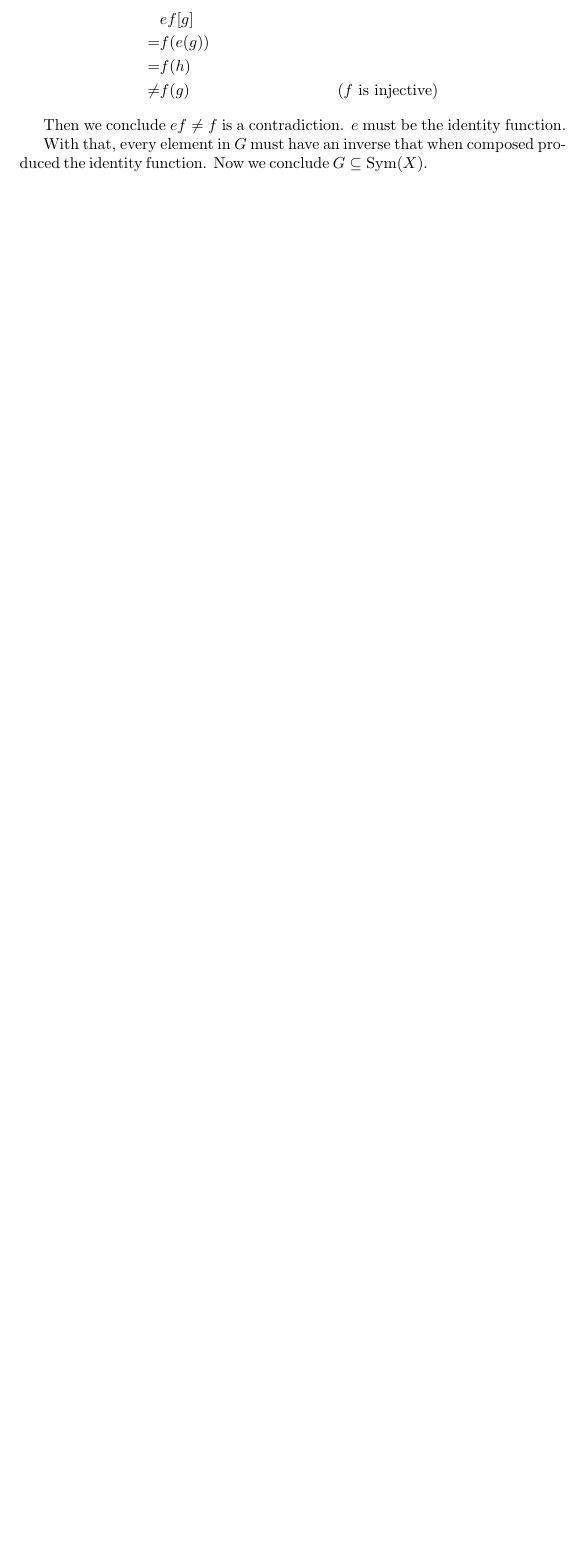
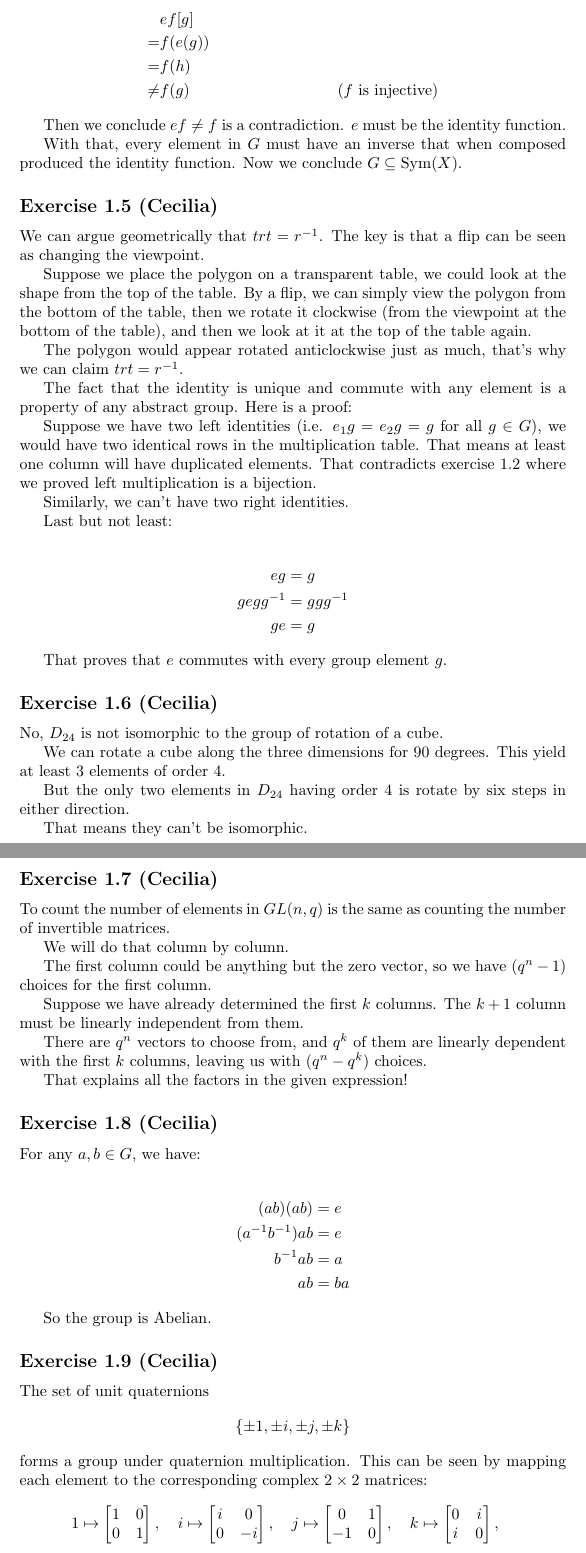
Before and after one commit to ceciliachan1979/math, a LaTeX document (Books/Algebra/Algebra.tex, which reads Books/Algebra/Chapter01/ex05.cecilia.tex, Books/Algebra/Chapter01/ex06.cecilia.tex, Books/Algebra/Chapter01/ex07.cecilia.tex): part of page 5 of 5 before the commit and two parts of pages 5 and 6 of 6 after it, the two joined at a grey line, cut so that both start at the same text, the shorter picture padded with empty space. Compiled offline with pdfLaTeX.

Commit message:
Algebra 1.5 - 1.9

```diff
--- /dev/null
+++ b/Books/Algebra/Chapter01/ex05.cecilia.tex
@@ -0,0 +1,23 @@
+\subsection*{Exercise 1.5 (Cecilia)}
+
+We can argue geometrically that $trt=r^{-1}$. The key is that a flip can be seen as changing the viewpoint.
+
+Suppose we place the polygon on a transparent table, we could look at the shape from the top of the table. By a flip, we can simply view the polygon from the bottom of the table, then we rotate it clockwise (from the viewpoint at the bottom of the table), and then we look at it at the top of the table again.
+
+The polygon would appear rotated anticlockwise just as much, that's why we can claim $trt=r^{-1}$.
+
+The fact that the identity is unique and commute with any element is a property of any abstract group. Here is a proof:
+
+Suppose we have two left identities (i.e. $e_1 g = e_2 g = g$ for all $ g \in G$), we would have two identical rows in the multiplication table. That means at least one column will have duplicated elements. That contradicts exercise 1.2 where we proved left multiplication is a bijection.
+
+Similarly, we can't have two right identities.
+
+Last but not least:
+
+\begin{align*}
+    eg &= g \\
+    gegg^{-1} &= ggg^{-1} \\
+    ge &= g
+\end{align*}
+
+That proves that $e$ commutes with every group element $g$.
--- /dev/null
+++ b/Books/Algebra/Chapter01/ex06.cecilia.tex
@@ -0,0 +1,8 @@
+\subsection*{Exercise 1.6 (Cecilia)}
+No, $D_{24}$ is not isomorphic to the group of rotation of a cube.
+
+We can rotate a cube along the three dimensions for 90 degrees. This yield at least 3 elements of order 4.
+
+But the only two elements in $D_{24}$ having order 4 is rotate by six steps in either direction.
+
+That means they can't be isomorphic.
--- /dev/null
+++ b/Books/Algebra/Chapter01/ex07.cecilia.tex
@@ -0,0 +1,12 @@
+\subsection*{Exercise 1.7 (Cecilia)}
+To count the number of elements in $GL(n, q)$ is the same as counting the number of invertible matrices.
+
+We will do that column by column.
+
+The first column could be anything but the zero vector, so we have $ (q^n - 1) $ choices for the first column.
+
+Suppose we have already determined the first $k$ columns. The $k+1$ column must be linearly independent from them.
+
+There are $q^n$ vectors to choose from, and $q^k$ of them are linearly dependent with the first $k$ columns, leaving us with $(q^n - q^k)$ choices.
+
+That explains all the factors in the given expression!
--- /dev/null
+++ b/Books/Algebra/Chapter01/ex08.cecilia.tex
@@ -0,0 +1,11 @@
+\subsection*{Exercise 1.8 (Cecilia)}
+For any $a,b \in G$, we have:
+
+\begin{align*}
+    (ab)(ab) &= e \\
+    (a^{-1}b^{-1})ab &= e \\
+    b^{-1}ab &= a \\
+    ab &= ba
+\end{align*}
+
+So the group is Abelian.
--- /dev/null
+++ b/Books/Algebra/Chapter01/ex09.cecilia.tex
@@ -0,0 +1,16 @@
+\subsection*{Exercise 1.9 (Cecilia)}
+
+The set of unit quaternions
+\[
+\{\pm 1, \pm i, \pm j, \pm k\}
+\]
+forms a group under quaternion multiplication. This can be seen by mapping each element to the corresponding complex $2 \times 2$ matrices:
+\[
+\begin{aligned}
+1 &\mapsto \begin{bmatrix} 1 & 0 \\ 0 & 1 \end{bmatrix}, \quad
+i \mapsto \begin{bmatrix} i & 0 \\ 0 & -i \end{bmatrix}, \quad
+j \mapsto \begin{bmatrix} 0 & 1 \\ -1 & 0 \end{bmatrix}, \quad
+k \mapsto \begin{bmatrix} 0 & i \\ i & 0 \end{bmatrix},
+\end{aligned}
+\]
+where multiplication corresponds to matrix multiplication. The verification of the two-element multiplication identities (such as $ij = k$, $i^2 = j^2 = k^2 = -1$) is routine and thus omitted. Associativity follows directly from associativity of matrix multiplication, while the existence of inverses is immediate from these identities, as each element has a well-defined multiplicative inverse within the set.
```
Also changed, not shown: Books/Algebra/Chapter01/ex01.cecilia.tex (+1 -47 lines), Books/Algebra/Chapter01/ex02.cecilia.tex (+0 -28 lines).
